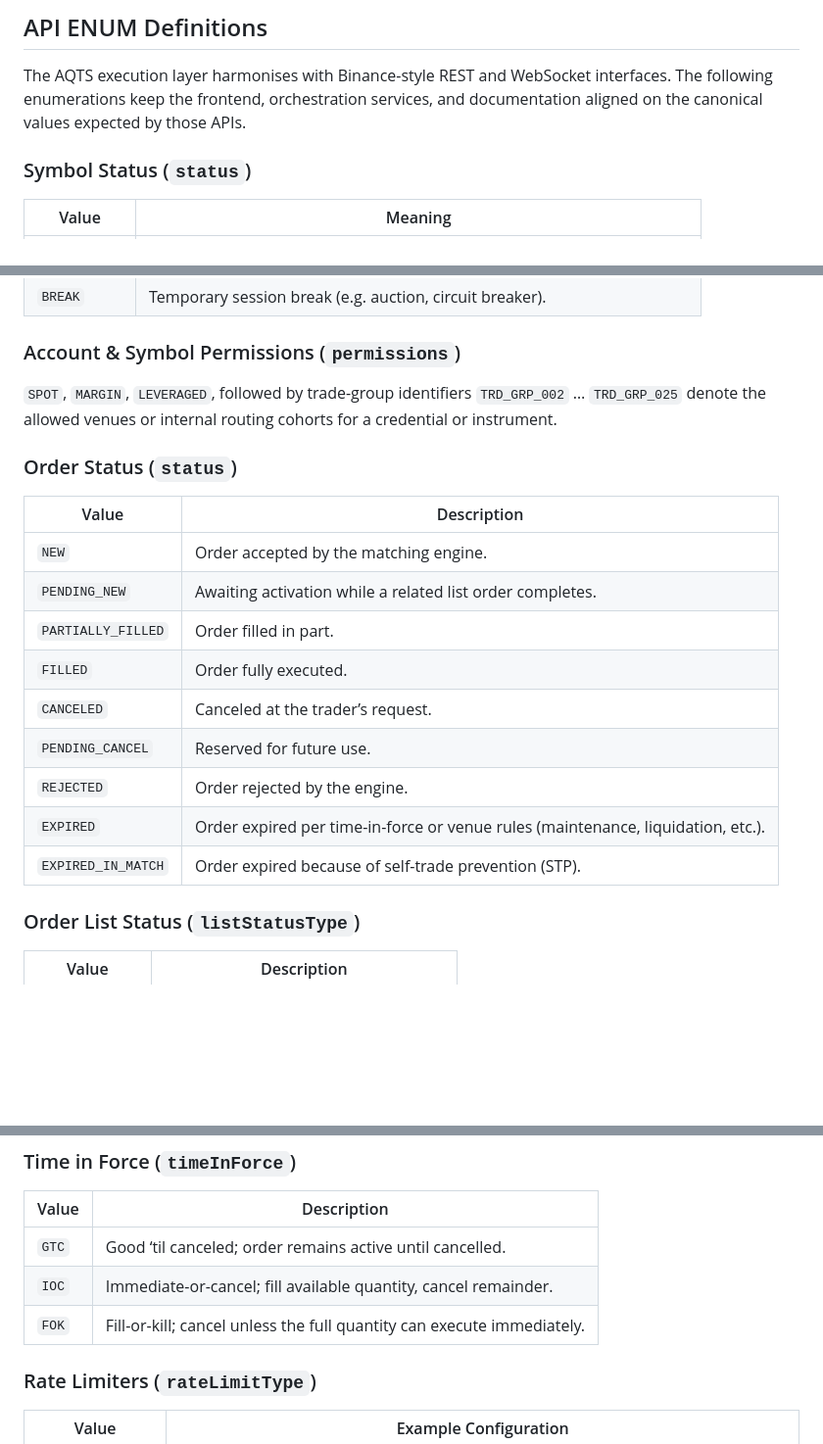
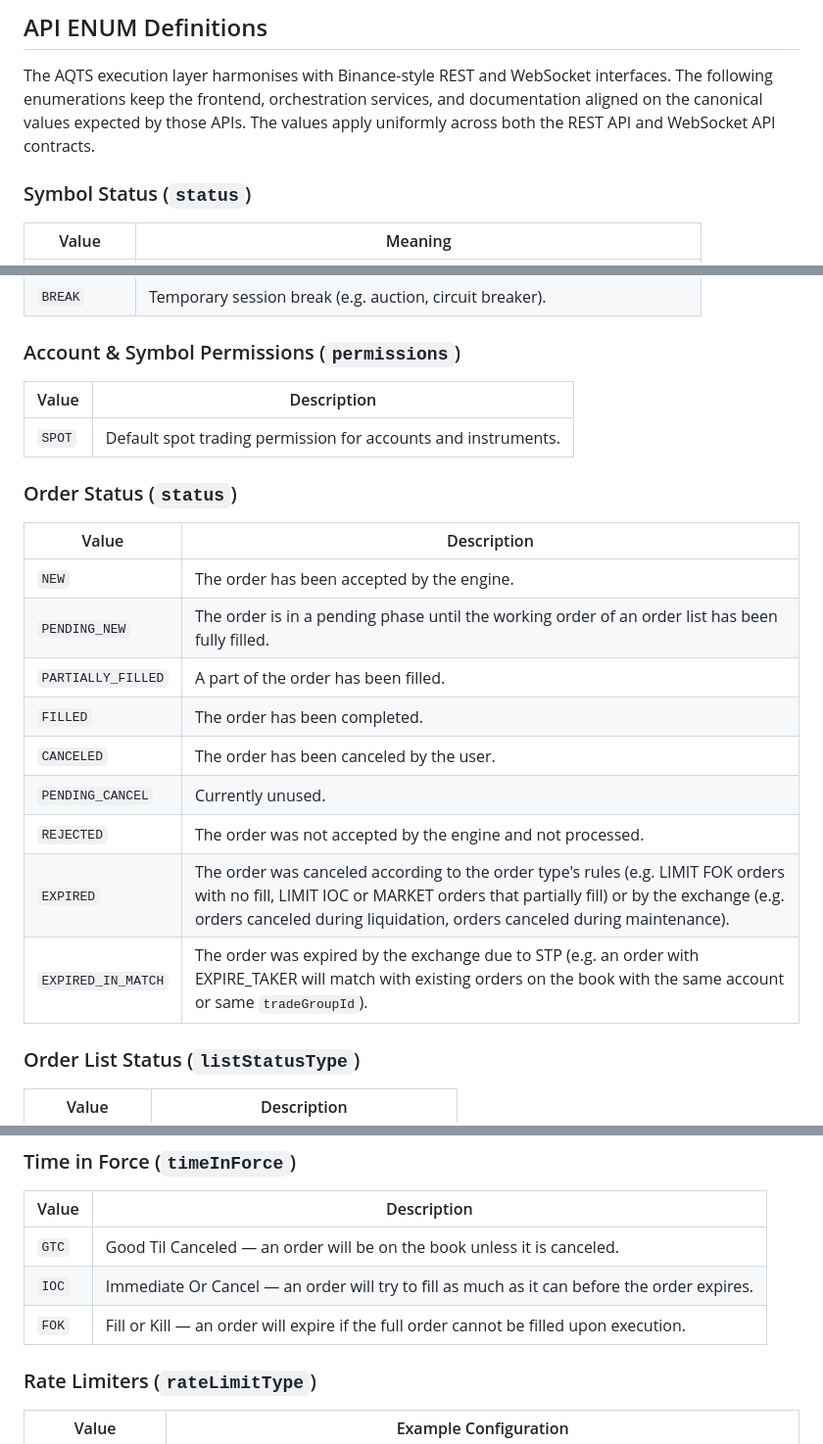
Before and after one commit to RA-CONSULTING/NEXUS-LIVE-FEED-, a Markdown page: docs/AQTS_QGITA_spec.md, 3 parts joined by grey strips. Shown: that part at 98% size. GitHub-like rendering; blank space fills up the shorter version.

Commit message:
Align AQTS enum definitions with REST/WebSocket spec

```diff
--- a/docs/AQTS_QGITA_spec.md
+++ b/docs/AQTS_QGITA_spec.md
@@ -242,7 +242,8 @@ The Aureon Quantum Trading System (AQTS) combines quantum geometry insight with
 ## API ENUM Definitions
 
 The AQTS execution layer harmonises with Binance-style REST and WebSocket interfaces. The following enumerations keep the
-frontend, orchestration services, and documentation aligned on the canonical values expected by those APIs.
+frontend, orchestration services, and documentation aligned on the canonical values expected by those APIs. The values apply
+uniformly across both the REST API and WebSocket API contracts.
 
 ### Symbol Status (`status`)
 
@@ -255,22 +256,23 @@ frontend, orchestration services, and documentation aligned on the canonical val
 
 ### Account & Symbol Permissions (`permissions`)
 
-`SPOT`, `MARGIN`, `LEVERAGED`, followed by trade-group identifiers `TRD_GRP_002` … `TRD_GRP_025` denote the allowed venues or
-internal routing cohorts for a credential or instrument.
+| Value | Description |
+|-------|-------------|
+| `SPOT` | Default spot trading permission for accounts and instruments. |
 
 ### Order Status (`status`)
 
 | Value | Description |
 |-------|-------------|
-| `NEW` | Order accepted by the matching engine. |
-| `PENDING_NEW` | Awaiting activation while a related list order completes. |
-| `PARTIALLY_FILLED` | Order filled in part. |
-| `FILLED` | Order fully executed. |
-| `CANCELED` | Canceled at the trader’s request. |
-| `PENDING_CANCEL` | Reserved for future use. |
-| `REJECTED` | Order rejected by the engine. |
-| `EXPIRED` | Order expired per time-in-force or venue rules (maintenance, liquidation, etc.). |
-| `EXPIRED_IN_MATCH` | Order expired because of self-trade prevention (STP). |
+| `NEW` | The order has been accepted by the engine. |
+| `PENDING_NEW` | The order is in a pending phase until the working order of an order list has been fully filled. |
+| `PARTIALLY_FILLED` | A part of the order has been filled. |
+| `FILLED` | The order has been completed. |
+| `CANCELED` | The order has been canceled by the user. |
+| `PENDING_CANCEL` | Currently unused. |
+| `REJECTED` | The order was not accepted by the engine and not processed. |
+| `EXPIRED` | The order was canceled according to the order type's rules (e.g. LIMIT FOK orders with no fill, LIMIT IOC or MARKET orders that partially fill) or by the exchange (e.g. orders canceled during liquidation, orders canceled during maintenance). |
+| `EXPIRED_IN_MATCH` | The order was expired by the exchange due to STP (e.g. an order with EXPIRE_TAKER will match with existing orders on the book with the same account or same `tradeGroupId`). |
 
 ### Order List Status (`listStatusType`)
 
@@ -317,9 +319,9 @@ internal routing cohorts for a credential or instrument.
 
 | Value | Description |
 |-------|-------------|
-| `GTC` | Good ‘til canceled; order remains active until cancelled. |
-| `IOC` | Immediate-or-cancel; fill available quantity, cancel remainder. |
-| `FOK` | Fill-or-kill; cancel unless the full quantity can execute immediately. |
+| `GTC` | Good Til Canceled — an order will be on the book unless it is canceled. |
+| `IOC` | Immediate Or Cancel — an order will try to fill as much as it can before the order expires. |
+| `FOK` | Fill or Kill — an order will expire if the full order cannot be filled upon execution. |
 
 ### Rate Limiters (`rateLimitType`)
 
```
